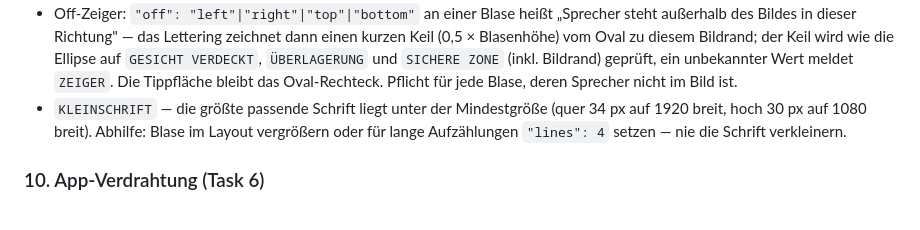
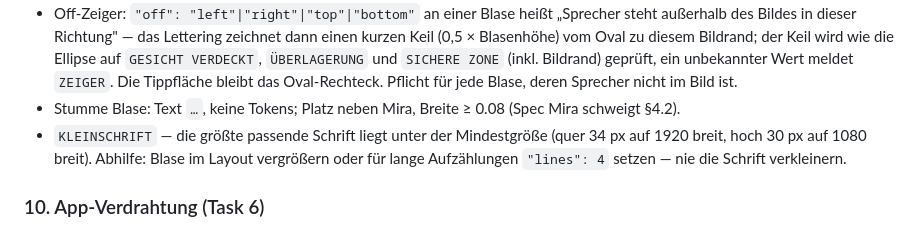
Before and after one commit to Ruesti/nihongo, a Markdown page: tool/comic/README.md, the part around the change. GitHub-like rendering.

Commit message:
docs(comic): stumme Blase im Lettering-Abschnitt
Co-Authored-By: Claude Opus 5.5 <noreply@anthropic.com>
Claude-Session: https://claude.ai/code/session_01YT3vxdimKnf5CxqKiS26Tx

```diff
--- a/tool/comic/README.md
+++ b/tool/comic/README.md
@@ -188,6 +188,7 @@ Prüfregeln von `check_layout` (alle Meldungen werden gesammelt, dann bricht das
   vom Oval zu diesem Bildrand; der Keil wird wie die Ellipse auf `GESICHT VERDECKT`, `ÜBERLAGERUNG`
   und `SICHERE ZONE` (inkl. Bildrand) geprüft, ein unbekannter Wert meldet `ZEIGER`. Die Tippfläche
   bleibt das Oval-Rechteck. Pflicht für jede Blase, deren Sprecher nicht im Bild ist.
+- Stumme Blase: Text `…`, keine Tokens; Platz neben Mira, Breite ≥ 0.08 (Spec Mira schweigt §4.2).
 - `KLEINSCHRIFT` — die größte passende Schrift liegt unter der Mindestgröße (quer 34 px auf 1920
   breit, hoch 30 px auf 1080 breit). Abhilfe: Blase im Layout vergrößern oder für lange Aufzählungen
   `"lines": 4` setzen — nie die Schrift verkleinern.
```
